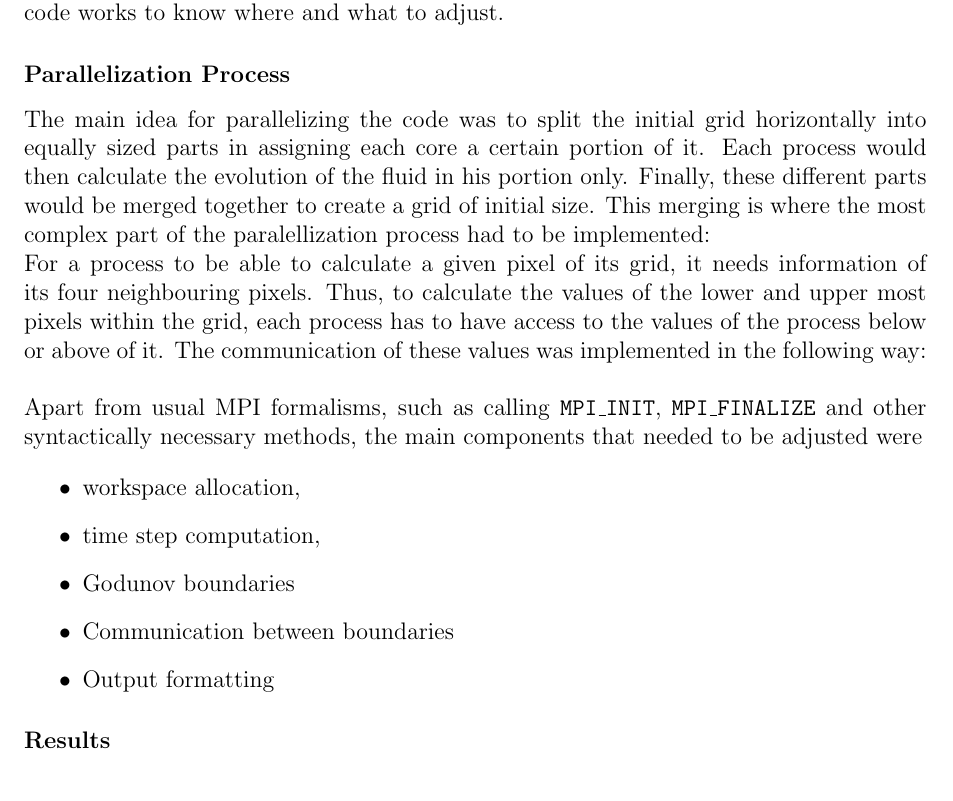
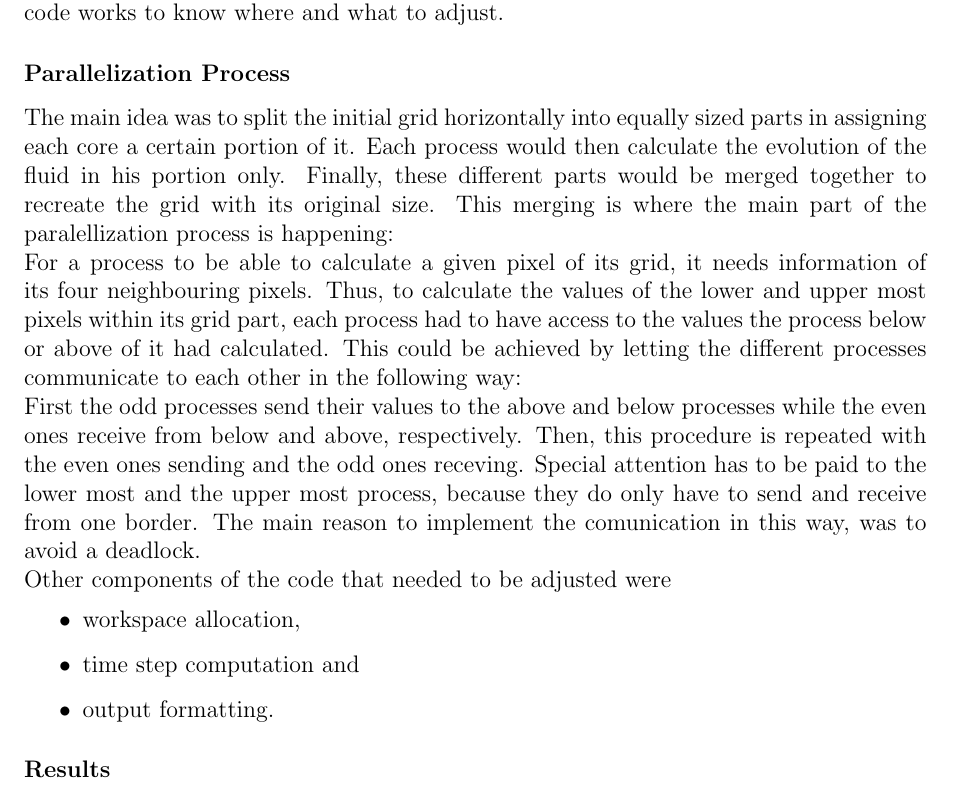
Before and after one commit to koba21/hpc, a LaTeX document (hpc.tex): part of page 4 of 7, cut so that both start at the same text. Compiled offline with pdfLaTeX.

Commit message:
updated mpi

```diff
--- a/hpc.tex
+++ b/hpc.tex
@@ -312,16 +312,15 @@ On the other hand, this freedom makes parallelizing a code a much more complex p
 
 
 \subsubsection{Parallelization Process}
-The main idea for parallelizing the code was to split the initial grid horizontally into equally sized parts in assigning each core a certain portion of it. Each process would then calculate the evolution of the fluid in his portion only. Finally, these different parts would be merged together to create a grid of initial size. This merging is where the most complex part of the paralellization process had to be implemented:\\
-For a process to be able to calculate a given pixel of its grid, it needs information of its four neighbouring pixels. Thus, to calculate the values of the lower and upper most pixels within the grid, each process has to have access to the values of the process below or above of it. The communication of these values was implemented in the following way:\\\\
-Apart from usual MPI formalisms, such as calling \texttt{MPI\_INIT}, \texttt{MPI\_FINALIZE} and other syntactically necessary methods, the main components that needed to be adjusted were
+The main idea was to split the initial grid horizontally into equally sized parts in assigning each core a certain portion of it. Each process would then calculate the evolution of the fluid in his portion only. Finally, these different parts would be merged together to recreate the grid with its original size. This merging is where the main part of the paralellization process is happening:\\
+For a process to be able to calculate a given pixel of its grid, it needs information of its four neighbouring pixels. Thus, to calculate the values of the lower and upper most pixels within its grid part, each process had to have access to the values the process below or above of it had calculated. This could be achieved by letting the different processes communicate to each other in the following way:\\
+First the odd processes send their values to the above and below processes while the even ones receive from below and above, respectively. Then, this procedure is repeated with the even ones sending and the odd ones receving. Special attention has to be paid to the lower most and the upper most process, because they do only have to send and receive from one border. The main reason to implement the comunication in this way, was to avoid a deadlock.\\
+Other components of the code that needed to be adjusted were
 
 \begin{itemize}
 \item workspace allocation,
-\item time step computation,
-\item Godunov boundaries
-\item Communication between boundaries
-\item Output formatting
+\item time step computation and
+\item output formatting.
 \end{itemize}
 
 
```
Also changed, not shown: hpc.pdf, 2 other files.
